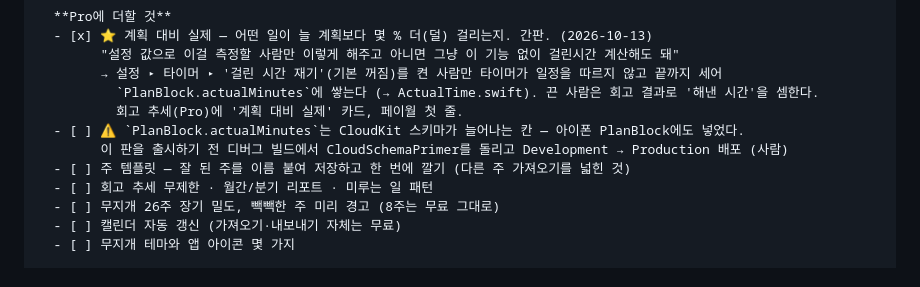
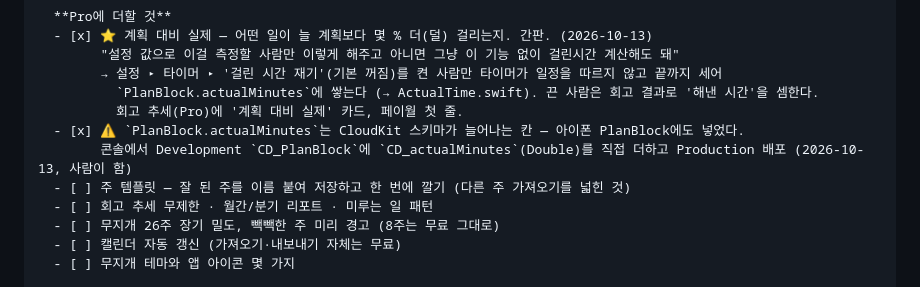
Before and after one commit to M1zz/WeekBlocks, a Markdown page: todo.md, the part around the change. Drawn GitHub-style.

Commit message:
docs: CD_actualMinutes Production 스키마 배포 완료
Co-Authored-By: Claude Opus 5.5 <noreply@anthropic.com>

```diff
--- a/todo.md
+++ b/todo.md
@@ -362,8 +362,8 @@ iOS 앱(ScheduleDensity)과 macOS 앱(WeekBlocks)을 하나의 Xcode 프로젝
             → 설정 ▸ 타이머 ▸ '걸린 시간 재기'(기본 꺼짐)를 켠 사람만 타이머가 일정을 따르지 않고 끝까지 세어
               `PlanBlock.actualMinutes`에 쌓는다 (→ ActualTime.swift). 끈 사람은 회고 결과로 '해낸 시간'을 셈한다.
               회고 추세(Pro)에 '계획 대비 실제' 카드, 페이월 첫 줄.
-      - [ ] ⚠️ `PlanBlock.actualMinutes`는 CloudKit 스키마가 늘어나는 칸 — 아이폰 PlanBlock에도 넣었다.
-            이 판을 출시하기 전 디버그 빌드에서 CloudSchemaPrimer를 돌리고 Development → Production 배포 (사람)
+      - [x] ⚠️ `PlanBlock.actualMinutes`는 CloudKit 스키마가 늘어나는 칸 — 아이폰 PlanBlock에도 넣었다.
+            콘솔에서 Development `CD_PlanBlock`에 `CD_actualMinutes`(Double)를 직접 더하고 Production 배포 (2026-10-13, 사람이 함)
       - [ ] 주 템플릿 — 잘 된 주를 이름 붙여 저장하고 한 번에 깔기 (다른 주 가져오기를 넓힌 것)
       - [ ] 회고 추세 무제한 · 월간/분기 리포트 · 미루는 일 패턴
       - [ ] 무지개 26주 장기 밀도, 빽빽한 주 미리 경고 (8주는 무료 그대로)
```
